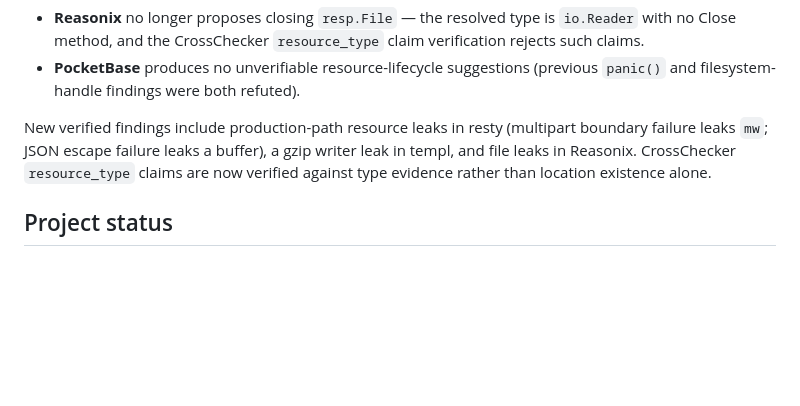
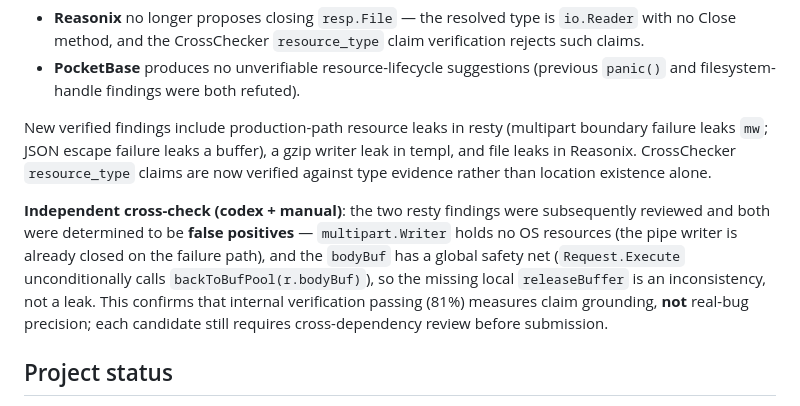
Before and after one commit to xianyu-sheng/SmartBench, a Markdown page: README.md, the part around the change. Drawn GitHub-style; blank space fills up the shorter version.

Commit message:
docs: correct resty findings after independent cross-check
Both resty suggestions (multipart mw leak, JSON buffer leak) were
reviewed independently: multipart.Writer holds no OS resources (pipe
writer already closed on failure path), and bodyBuf has a global safety
net in Request.Execute (backToBufPool unconditionally). Both are false
positives — internal verification passing measures claim grounding, not
real-bug precision.

```diff
--- a/README.md
+++ b/README.md
@@ -348,6 +348,16 @@ buffer), a gzip writer leak in templ, and file leaks in Reasonix.
 CrossChecker `resource_type` claims are now verified against type evidence
 rather than location existence alone.
 
+**Independent cross-check (codex + manual)**: the two resty findings were
+subsequently reviewed and both were determined to be **false positives** —
+`multipart.Writer` holds no OS resources (the pipe writer is already
+closed on the failure path), and the `bodyBuf` has a global safety net
+(`Request.Execute` unconditionally calls `backToBufPool(r.bodyBuf)`), so
+the missing local `releaseBuffer` is an inconsistency, not a leak. This
+confirms that internal verification passing (81%) measures claim
+grounding, **not** real-bug precision; each candidate still requires
+cross-dependency review before submission.
+
 ## Project status
 
 SmartBench is suitable for controlled repository experiments, architecture research, and portfolio demonstrations. The next useful work is effect measurement, not more surface features:
```
Also changed, not shown: README_CN.md (+7 -0 lines).
